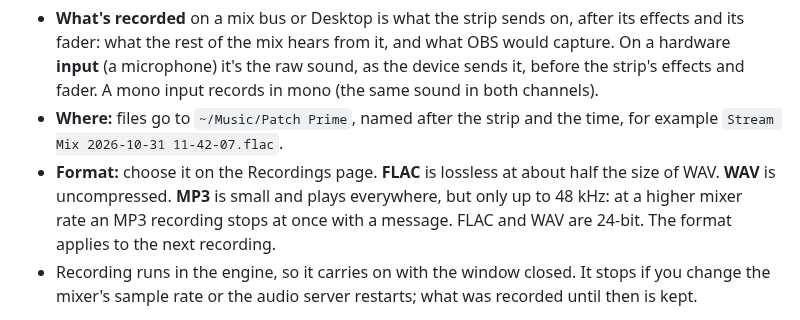
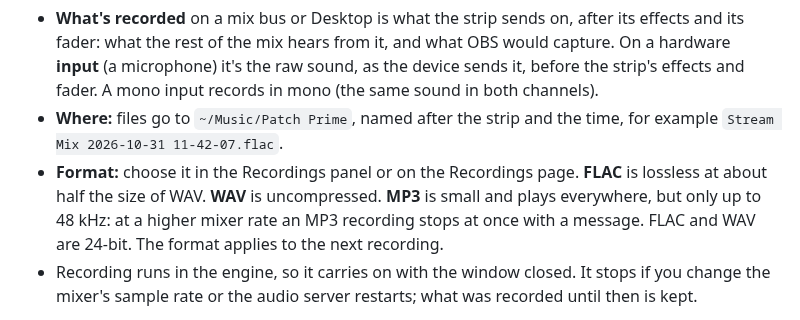
Before and after one commit to kingsqueak/patch-prime, a Markdown page: docs/HELP.md, the part around the change. Rendered like a GitHub page.

```diff
--- a/docs/HELP.md
+++ b/docs/HELP.md
@@ -125,7 +125,7 @@ Inputs, mix buses (Stream Mix, for example) and routed inputs (Desktop) can be r
 
 - **What's recorded** on a mix bus or Desktop is what the strip sends on, after its effects and its fader: what the rest of the mix hears from it, and what OBS would capture. On a hardware **input** (a microphone) it's the raw sound, as the device sends it, before the strip's effects and fader. A mono input records in mono (the same sound in both channels).
 - **Where:** files go to `~/Music/Patch Prime`, named after the strip and the time, for example `Stream Mix 2026-10-31 11-42-07.flac`.
-- **Format:** choose it on the Recordings page. **FLAC** is lossless at about half the size of WAV. **WAV** is uncompressed. **MP3** is small and plays everywhere, but only up to 48 kHz: at a higher mixer rate an MP3 recording stops at once with a message. FLAC and WAV are 24-bit. The format applies to the next recording.
+- **Format:** choose it in the Recordings panel or on the Recordings page. **FLAC** is lossless at about half the size of WAV. **WAV** is uncompressed. **MP3** is small and plays everywhere, but only up to 48 kHz: at a higher mixer rate an MP3 recording stops at once with a message. FLAC and WAV are 24-bit. The format applies to the next recording.
 - Recording runs in the engine, so it carries on with the window closed. It stops if you change the mixer's sample rate or the audio server restarts; what was recorded until then is kept.
 
 The **Recordings panel**, to the right of the outputs in the mixer, has the player at the top (play/pause, loop, stop, position, **Play into**), the recording format and the folder button, and the files below it in a scrolling list. The **Recordings** page (View menu, Ctrl+5, or the Recordings button above the mixer) has the same with more room. Both list the files newest first, with their length, size and date.
```
Also changed, not shown: README.md (+5 -4 lines), docs/images/mixer.png, 3 other files.
